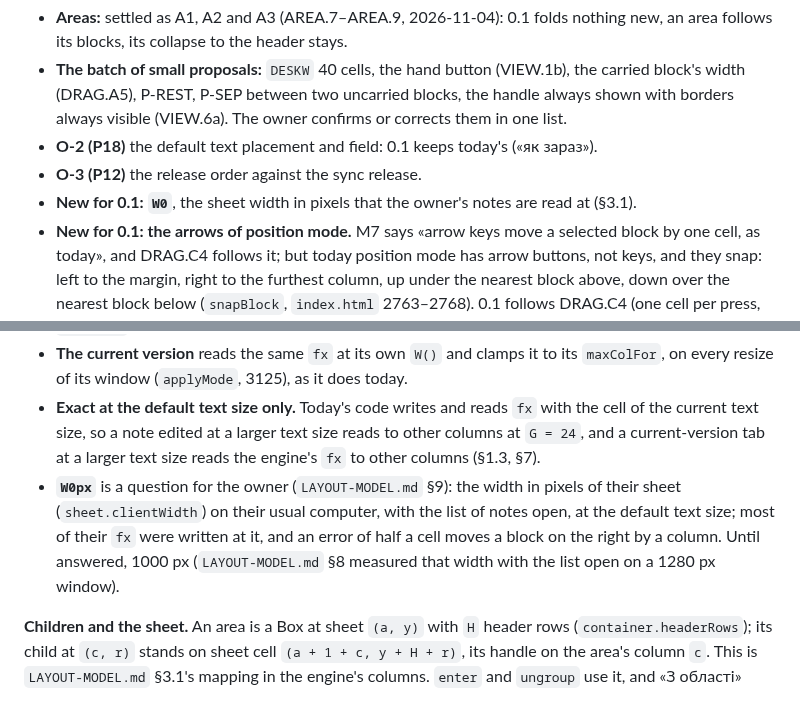
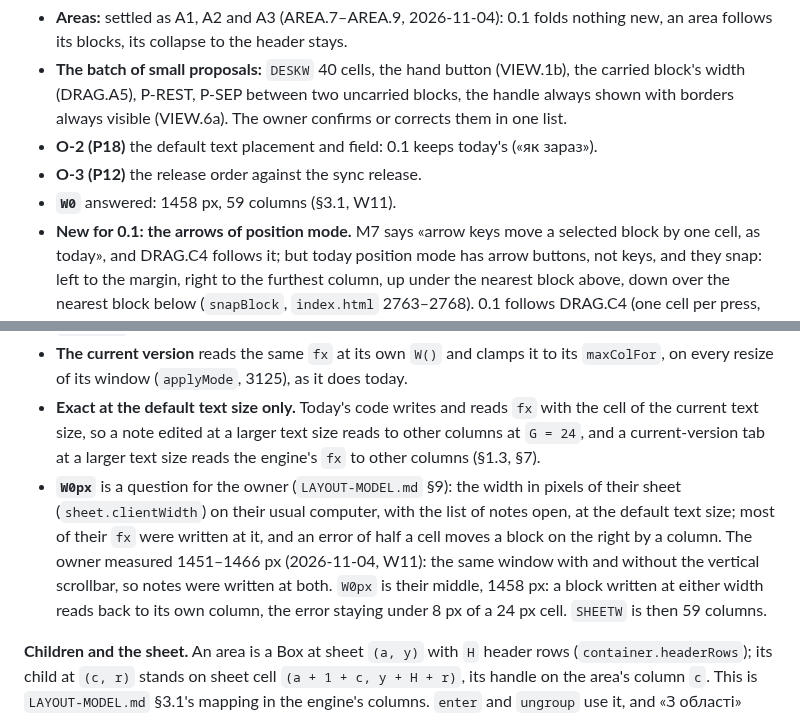
Before and after one commit to Yokogamma/baobook, a Markdown page: docs/LAYOUT-ENGINE-PLAN.md, 2 parts joined by grey strips. Drawn GitHub-style.

```diff
--- a/docs/LAYOUT-ENGINE-PLAN.md
+++ b/docs/LAYOUT-ENGINE-PLAN.md
@@ -41,7 +41,7 @@ These stay open while the engine is built; the plan follows the rule as written
 - **The batch of small proposals:** `DESKW` 40 cells, the hand button (VIEW.1b), the carried block's width (DRAG.A5), P-REST, P-SEP between two uncarried blocks, the handle always shown with borders always visible (VIEW.6a). The owner confirms or corrects them in one list.
 - **O-2 (P18)** the default text placement and field: 0.1 keeps today's («як зараз»).
 - **O-3 (P12)** the release order against the sync release.
-- **New for 0.1: `W0`**, the sheet width in pixels that the owner's notes are read at (§3.1).
+- **`W0`** answered: 1458 px, 59 columns (§3.1, W11).
 - **New for 0.1: the arrows of position mode.** M7 says «arrow keys move a selected block by one cell, as today», and DRAG.C4 follows it; but today position mode has arrow buttons, not keys, and they snap: left to the margin, right to the furthest column, up under the nearest block above, down over the nearest block below (`snapBlock`, `index.html` 2763–2768). 0.1 follows DRAG.C4 (one cell per press, buttons and keys) until the owner says whether the snapping stays.
 - **New for 0.1: the code block's width** (§4.4) and **a collapsed area met by a carried block** (§3.2): both keep today's behaviour as far as the rules allow, marked proposed.
 - **Who edits the scaled layout** (S3, 2026-11-04): any device that shows the note at or above `MINSCALE` edits it, as the mockup does, and below it shows the narrow view; `DESKW` only decides who gives a phone note its width, in 0.2.
@@ -99,7 +99,7 @@ In 0.1 nothing new is stored. The sheet is read at one fixed pixel width `W0px`
 - **Write:** a sheet block that a user action moved gets `fx = (G/2 + c × G) / W0px` with `c = col + 1` and `G = 24`. Reading that back gives the same `c`, so the mapping is exact both ways; a block that no action moved keeps its stored `fx` untouched. Step 1 pins both with a round-trip test through `serBlock` and step 5 with a scenario that saves an unmoved note and compares the bytes.
 - **The current version** reads the same `fx` at its own `W()` and clamps it to its `maxColFor`, on every resize of its window (`applyMode`, 3125), as it does today.
 - **Exact at the default text size only.** Today's code writes and reads `fx` with the cell of the current text size, so a note edited at a larger text size reads to other columns at `G = 24`, and a current-version tab at a larger text size reads the engine's `fx` to other columns (§1.3, §7).
-- **`W0px`** is a question for the owner (`LAYOUT-MODEL.md` §9): the width in pixels of their sheet (`sheet.clientWidth`) on their usual computer, with the list of notes open, at the default text size; most of their `fx` were written at it, and an error of half a cell moves a block on the right by a column. Until answered, 1000 px (`LAYOUT-MODEL.md` §8 measured that width with the list open on a 1280 px window).
+- **`W0px`** is a question for the owner (`LAYOUT-MODEL.md` §9): the width in pixels of their sheet (`sheet.clientWidth`) on their usual computer, with the list of notes open, at the default text size; most of their `fx` were written at it, and an error of half a cell moves a block on the right by a column. The owner measured 1451–1466 px (2026-11-04, W11): the same window with and without the vertical scrollbar, so notes were written at both. `W0px` is their middle, 1458 px: a block written at either width reads back to its own column, the error staying under 8 px of a 24 px cell. `SHEETW` is then 59 columns.
 
 **Children and the sheet.** An area is a Box at sheet `(a, y)` with `H` header rows (`container.headerRows`); its child at `(c, r)` stands on sheet cell `(a + 1 + c, y + H + r)`, its handle on the area's column `c`. This is `LAYOUT-MODEL.md` §3.1's mapping in the engine's columns. `enter` and `ungroup` use it, and «З області» (`leave`) its column part, since AREA.7 puts the block under the area in the column it had inside; `ops.js` works in cells only.
 
```
Also changed, not shown: CLAUDE.md (+1 -1 lines), docs/LAYOUT-MODEL.md (+1 -0 lines).
